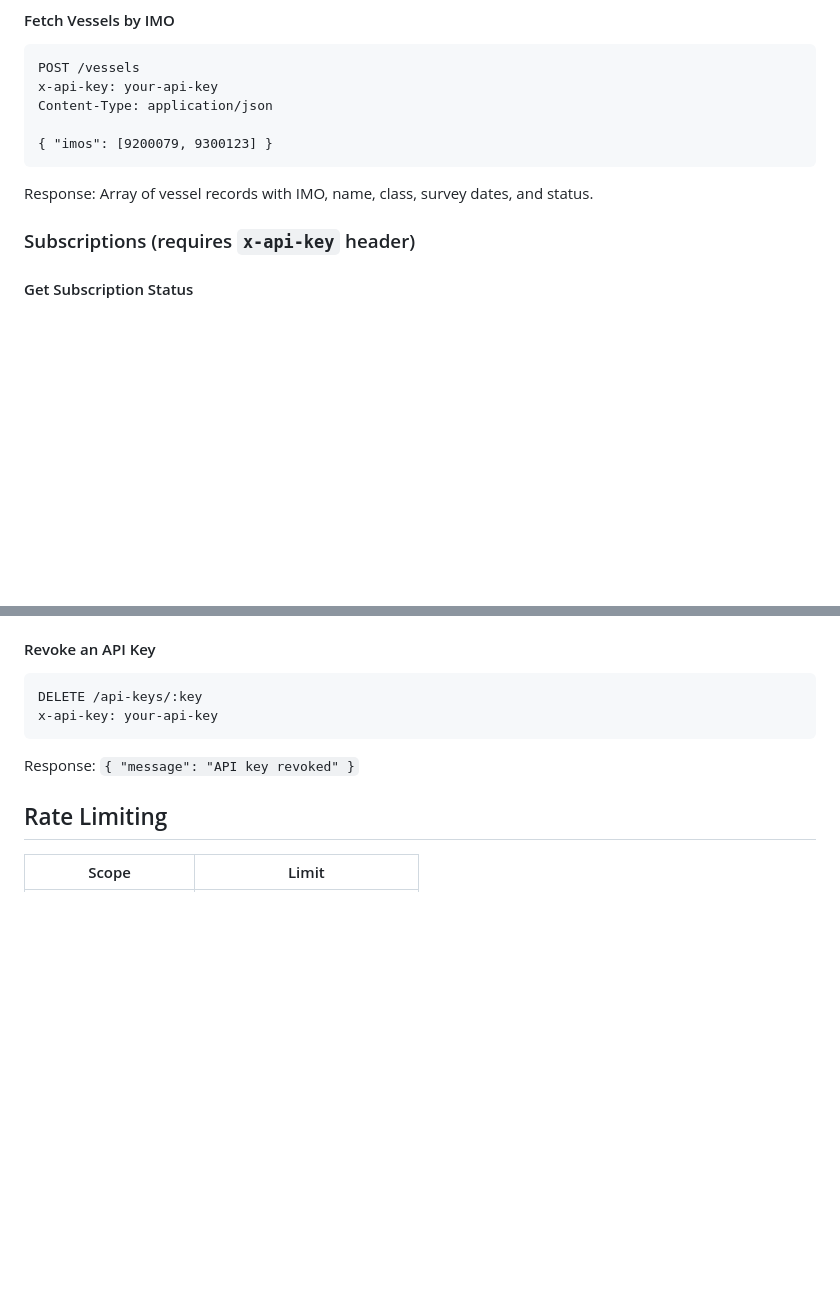
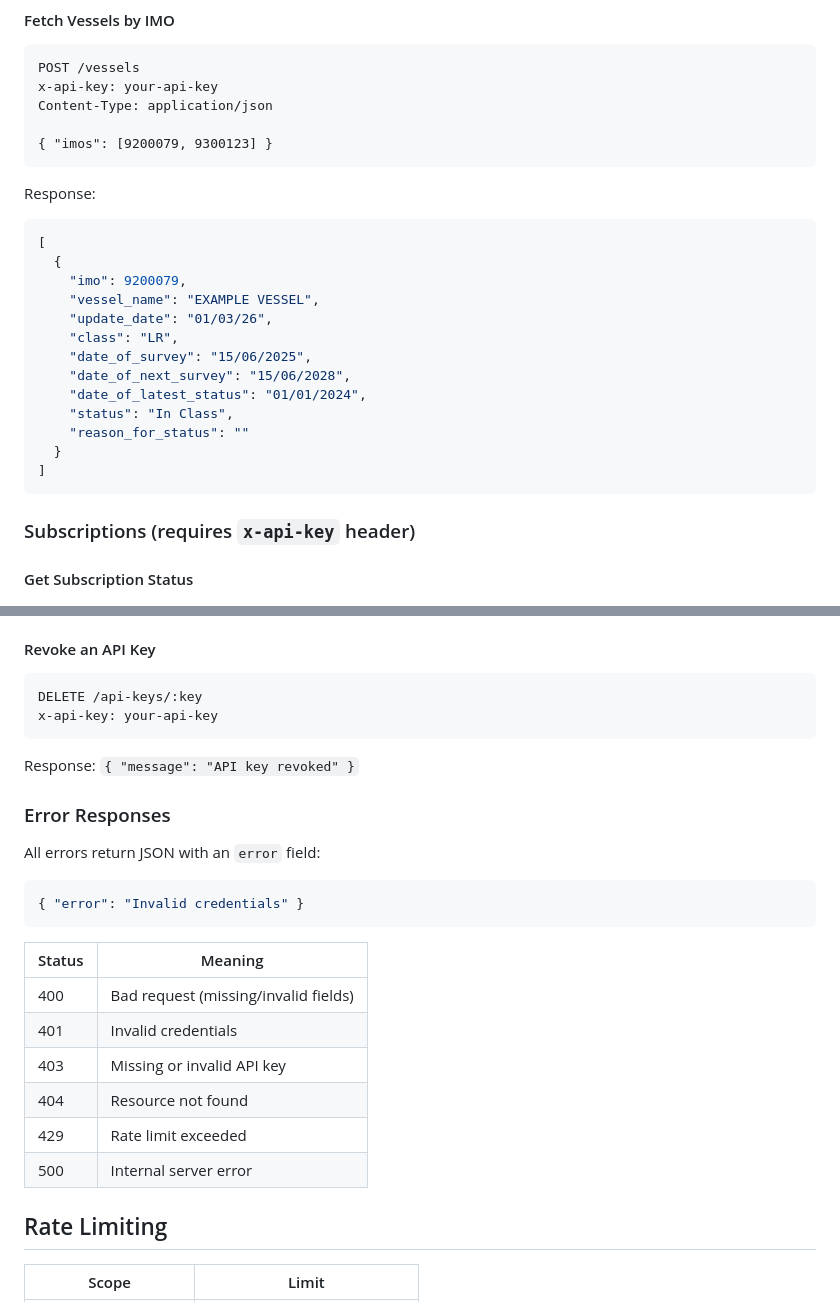
Before and after one commit to tsolman/vessel-class-finder, a Markdown page: README.md, 2 parts joined by grey strips. Rendered like a GitHub page; blank space fills up the shorter version.

Commit message:
Add vessel response example and error codes to README
Co-Authored-By: Claude Opus 4.6 (1M context) <noreply@anthropic.com>

````diff
--- a/README.md
+++ b/README.md
@@ -112,7 +112,23 @@ Content-Type: application/json
 { "imos": [9200079, 9300123] }
 ```
 
-Response: Array of vessel records with IMO, name, class, survey dates, and status.
+Response:
+
+```json
+[
+  {
+    "imo": 9200079,
+    "vessel_name": "EXAMPLE VESSEL",
+    "update_date": "01/03/26",
+    "class": "LR",
+    "date_of_survey": "15/06/2025",
+    "date_of_next_survey": "15/06/2028",
+    "date_of_latest_status": "01/01/2024",
+    "status": "In Class",
+    "reason_for_status": ""
+  }
+]
+```
 
 ### Subscriptions (requires `x-api-key` header)
 
@@ -157,6 +173,23 @@ x-api-key: your-api-key
 
 Response: `{ "message": "API key revoked" }`
 
+### Error Responses
+
+All errors return JSON with an `error` field:
+
+```json
+{ "error": "Invalid credentials" }
+```
+
+| Status | Meaning |
+|--------|---------|
+| 400 | Bad request (missing/invalid fields) |
+| 401 | Invalid credentials |
+| 403 | Missing or invalid API key |
+| 404 | Resource not found |
+| 429 | Rate limit exceeded |
+| 500 | Internal server error |
+
 ## Rate Limiting
 
 | Scope | Limit |
````
